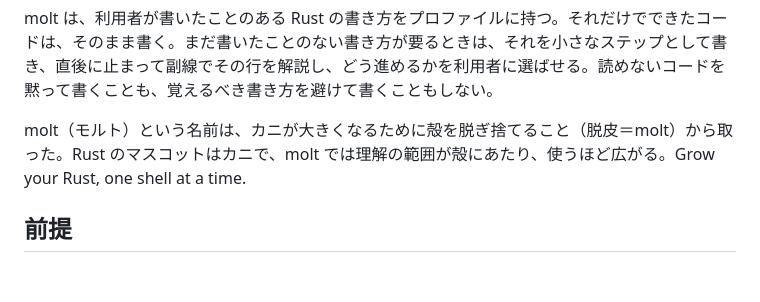
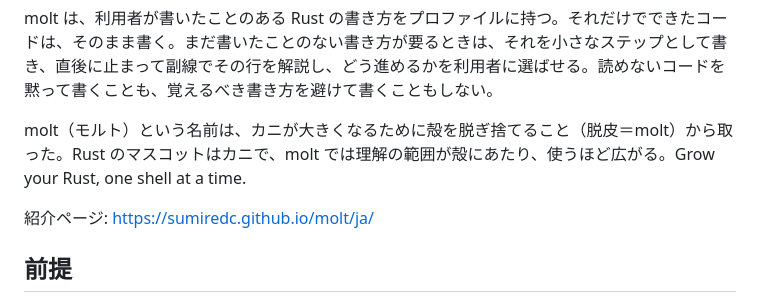
Before and after one commit to sumiredc/molt, a Markdown page: README.ja.md, the part around the change. Drawn GitHub-style; blank space fills up the shorter version.

Commit message:
README の冒頭の説明の後に、紹介ページへのリンクを 1 行足す
Refs #175

Co-Authored-By: Claude Opus 5.5 <noreply@anthropic.com>

```diff
--- a/README.ja.md
+++ b/README.ja.md
@@ -7,6 +7,8 @@
 molt は、利用者が書いたことのある Rust の書き方をプロファイルに持つ。それだけでできたコードは、そのまま書く。まだ書いたことのない書き方が要るときは、それを小さなステップとして書き、直後に止まって副線でその行を解説し、どう進めるかを利用者に選ばせる。読めないコードを黙って書くことも、覚えるべき書き方を避けて書くこともしない。
 
 molt（モルト）という名前は、カニが大きくなるために殻を脱ぎ捨てること（脱皮＝molt）から取った。Rust のマスコットはカニで、molt では理解の範囲が殻にあたり、使うほど広がる。Grow your Rust, one shell at a time.
+
+紹介ページ: <https://sumiredc.github.io/molt/ja/>
 
 ## 前提
 
```
Also changed, not shown: README.md (+2 -0 lines).
